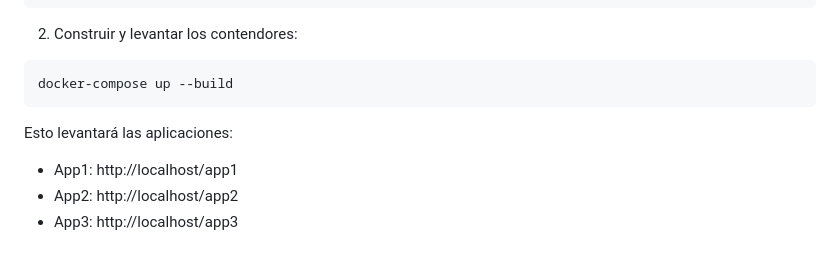
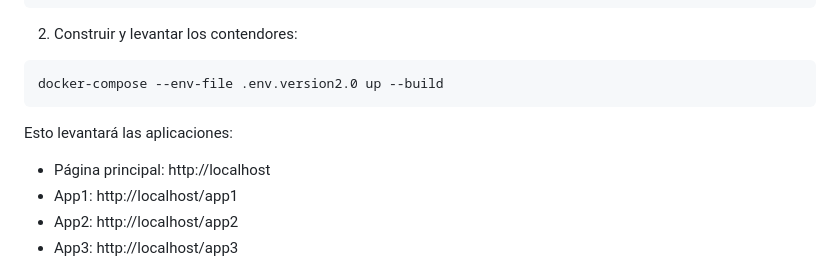
Before and after one commit to FrancoSbaffi/DevOps-Project, a Markdown page: README.md, the part around the change. Drawn GitHub-style.

````diff
--- a/README.md
+++ b/README.md
@@ -72,11 +72,12 @@ cd Proyecto-Integrador
 2. Construir y levantar los contendores:
 
 ```bash
-docker-compose up --build
+docker-compose --env-file .env.version2.0 up --build
 ```
 
 Esto levantará las aplicaciones:
 
+- Página principal: http://localhost
 - App1: http://localhost/app1
 - App2: http://localhost/app2
 - App3: http://localhost/app3
````
